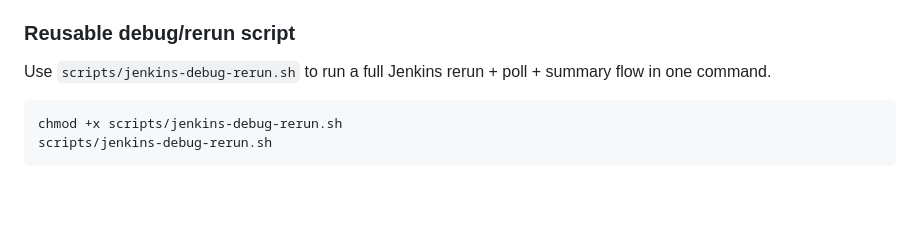
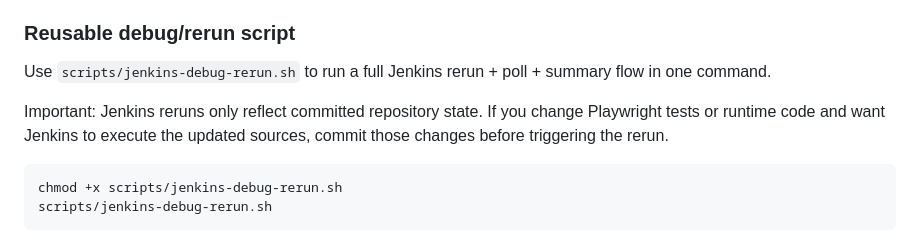
Before and after one commit to btbxbob/idle-game, a Markdown page: docs/ci/jenkins-migration.md, the part around the change. Drawn GitHub-style; blank space fills up the shorter version.

Commit message:
docs: require commits before Jenkins reruns
Ultraworked with [Sisyphus](https://github.com/code-yeongyu/oh-my-opencode)

Co-authored-by: Sisyphus <clio-agent@sisyphuslabs.ai>

````diff
--- a/docs/ci/jenkins-migration.md
+++ b/docs/ci/jenkins-migration.md
@@ -115,6 +115,8 @@ Coverage retrieval priority:
 
 Use `scripts/jenkins-debug-rerun.sh` to run a full Jenkins rerun + poll + summary flow in one command.
 
+Important: Jenkins reruns only reflect committed repository state. If you change Playwright tests or runtime code and want Jenkins to execute the updated sources, commit those changes before triggering the rerun.
+
 ```bash
 chmod +x scripts/jenkins-debug-rerun.sh
 scripts/jenkins-debug-rerun.sh
````
